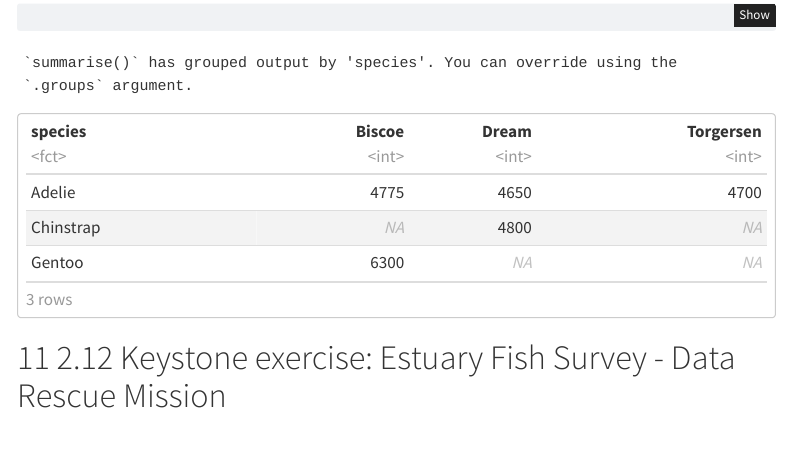
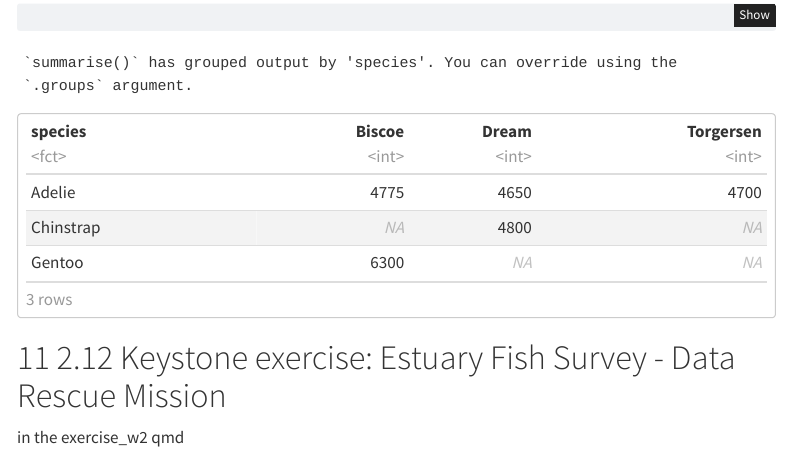
Before and after one commit to bmattapullut/Module2W2, a Quarto document (code/module2w2.qmd): the page in a window 1100 px wide, from 3120 px down. Rendered offline with R 4.5, knitr and Pandoc in place of Quarto, with nearby package versions; menus at the side of the page are left out.

Commit message:
finished up till 2.11 2.12 is in exercise_w2 qmd

```diff
--- a/code/module2w2.qmd
+++ b/code/module2w2.qmd
@@ -938,3 +938,5 @@ penguins_spatial_clean |>
 
 
 # 2.12 Keystone exercise: Estuary Fish Survey - Data Rescue Mission
+
+in the exercise_w2 qmd
```
